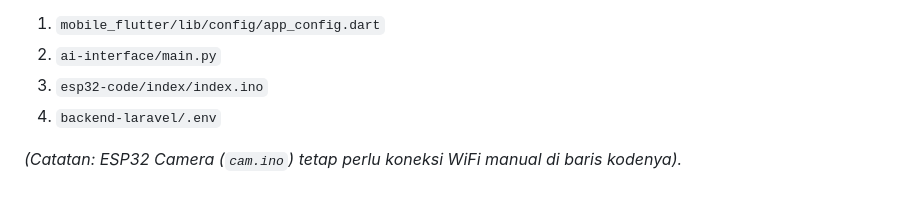
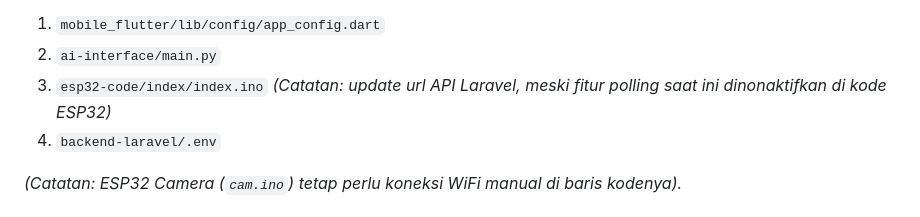
Before and after one commit to 23Barajapu/project-tiga, a Markdown page: README.md, the part around the change. Rendered like a GitHub page.

Commit message:
docs: tambah catatan info file ino di readme

```diff
--- a/README.md
+++ b/README.md
@@ -50,7 +50,7 @@ python update_ip.py 192.168.137.185 192.168.137.130 192.168.137.228
 Script ini akan otomatis mengubah IP di semua file yang membutuhkan:
 1. `mobile_flutter/lib/config/app_config.dart`
 2. `ai-interface/main.py`
-3. `esp32-code/index/index.ino`
+3. `esp32-code/index/index.ino` *(Catatan: update url API Laravel, meski fitur polling saat ini dinonaktifkan di kode ESP32)*
 4. `backend-laravel/.env`
 
 *(Catatan: ESP32 Camera (`cam.ino`) tetap perlu koneksi WiFi manual di baris kodenya).*
```
